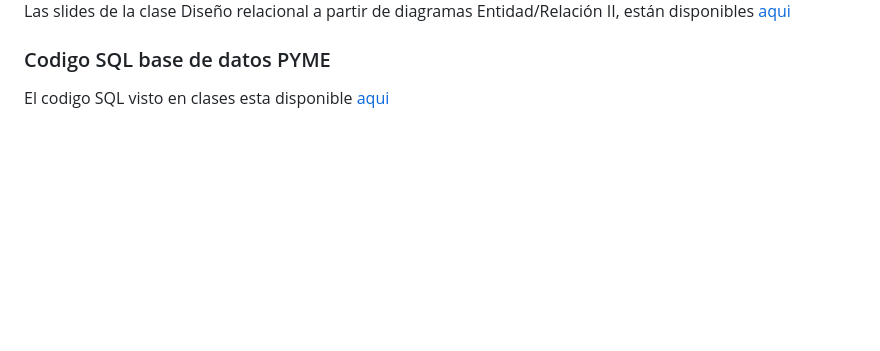
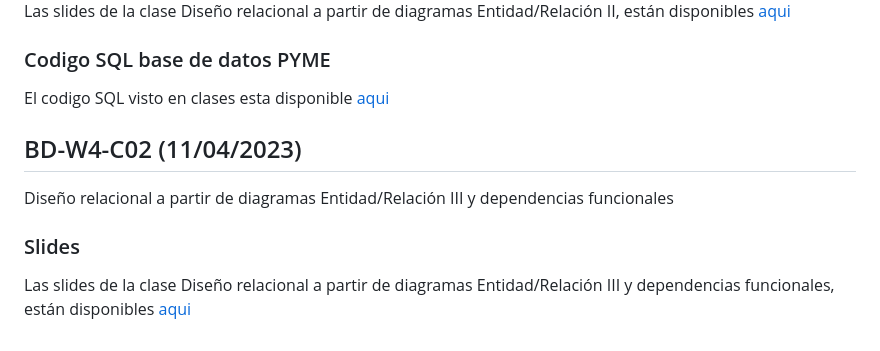
Before and after one commit to adigenova/uohdb, a Markdown page: catedra/Clases.md, the part around the change. Rendered like a GitHub page; blank space fills up the shorter version.

Commit message:
adding class 8

```diff
--- a/catedra/Clases.md
+++ b/catedra/Clases.md
@@ -80,3 +80,11 @@ Las slides de la clase Diseño relacional a partir de diagramas Entidad/Relació
 ### Codigo SQL base de datos PYME
 
 El codigo SQL visto en clases esta disponible [aqui](https://github.com/adigenova/uohdb/blob/main/code/PYME_database.ipynb)
+
+## BD-W4-C02 (11/04/2023)
+
+Diseño relacional a partir de diagramas Entidad/Relación III y dependencias funcionales
+
+### Slides
+
+Las slides de la clase Diseño relacional a partir de diagramas Entidad/Relación III y dependencias funcionales, están disponibles [aqui](https://github.com/adigenova/uohdb/blob/main/catedra/BD-W4-C02/BD-W4-C02-ER-R-II.pdf)
```
